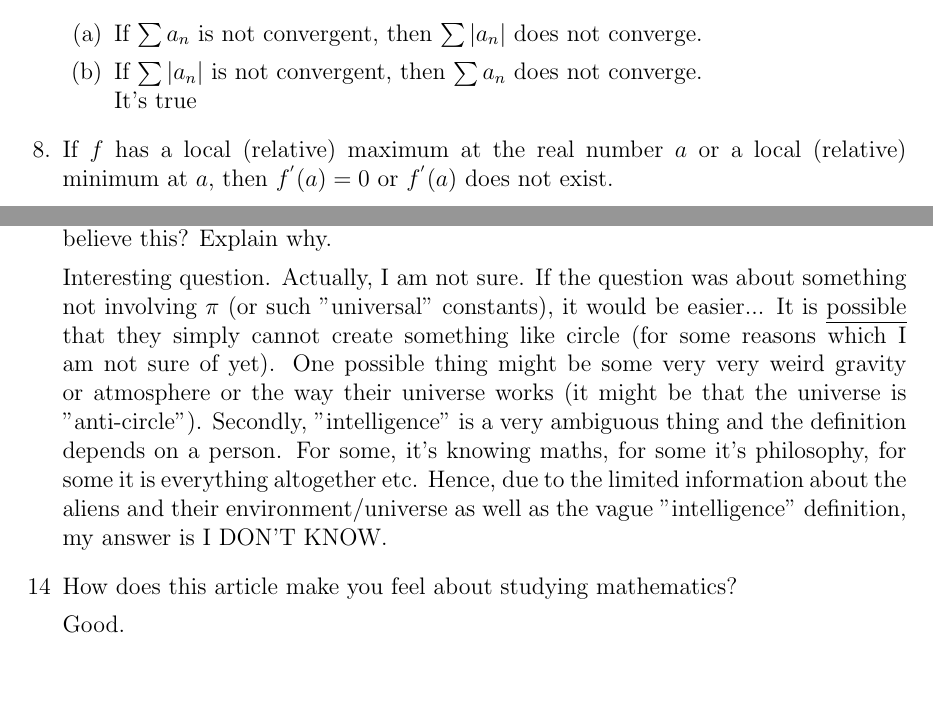
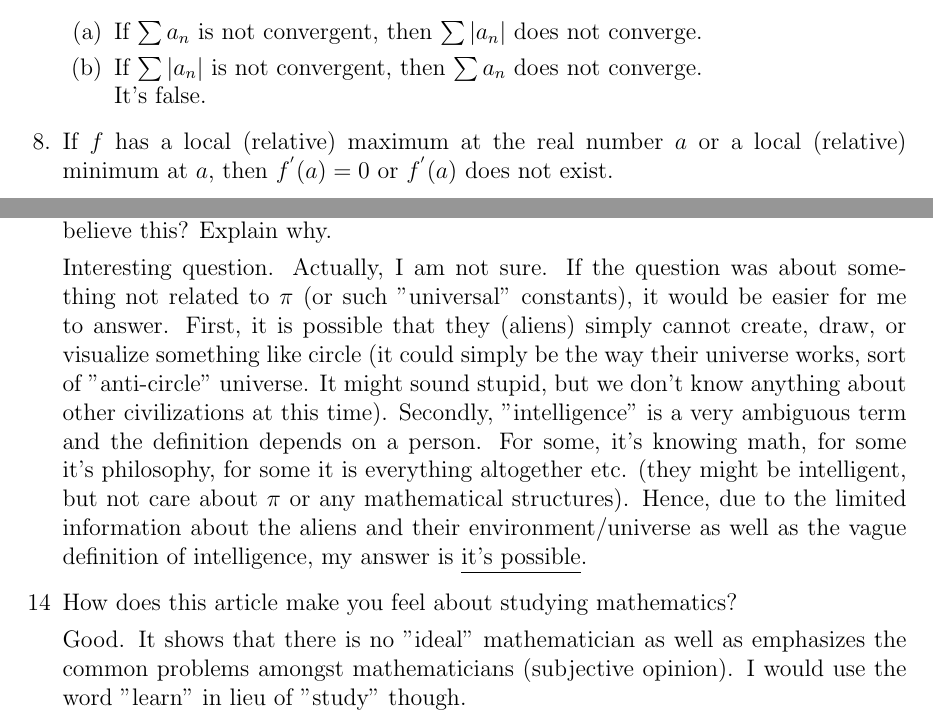
Before and after one commit to oniani/mathematics, a LaTeX problem sheet (MATH 220/Homework03/Homework03.tex): two parts of page 7 of 7, joined at a grey line, cut so that both start at the same text, the shorter picture padded with empty space. Compiled offline with pdfLaTeX.

Commit message:
Update repo

```diff
--- a/MATH 220/Homework03/Homework03.tex
+++ b/MATH 220/Homework03/Homework03.tex
@@ -404,7 +404,7 @@ If $\sum |a_n|$ is convergent, then $\sum a_n$ converges.
 If $\sum a_n$ is not convergent, then $\sum |a_n|$ does not converge.
 \item[(b)]
 If $\sum |a_n|$ is not convergent, then $\sum a_n$ does not converge.\\
-It's true
+It's false.
 \end{enumerate}
 
 \item[8.]
@@ -439,19 +439,20 @@ capable of intergalactic travel would recognize the binary expansion of $\pi$.
 Do you believe this? Explain why.
 
 Interesting question. Actually, I am not sure. If the question was about something not
-involving $\pi$ (or such "universal" constants), it would be easier... It is \underline{possible} that they
-simply cannot create something like circle (for some reasons which I am not sure of yet).
-One possible thing might be some very very weird gravity or atmosphere or the way their
-universe works (it might be that the universe is "anti-circle"). Secondly, "intelligence"
-is a very ambiguous thing and the definition depends on a person. For some, it's knowing maths,
-for some it's philosophy, for some it is everything altogether etc.
-Hence, due to the limited information about the aliens and their environment/universe as well as
-the vague "intelligence" definition, my answer is I DON'T KNOW.
+related to $\pi$ (or such "universal" constants), it would be easier for me to answer.
+First, it is possible that they (aliens) simply cannot create, draw, or visualize something like circle
+(it could simply be the way their universe works, sort of "anti-circle" universe. It might sound stupid, but we don't know anything about
+other civilizations at this time). Secondly, "intelligence" is a very ambiguous term and the definition depends on a person. For some, it's knowing math,
+for some it's philosophy, for some it is everything altogether etc. (they might be intelligent, but not care about $\pi$ or any mathematical structures).
+Hence, due to the limited information about the aliens and their environment/universe as well as the vague definition of intelligence, my answer is
+\underline{it's possible}.
 
 \item[14]
 How does this article make you feel about studying mathematics?
 
-Good.
+Good. It shows that there is no "ideal" mathematician as well as
+emphasizes the common problems amongst mathematicians (subjective opinion).
+I would use the word "learn" in lieu of "study" though.
 \end{enumerate}
 
 \end{document}
```
Also changed, not shown: MATH 220/Homework03/Homework03.pdf, MATH 220/Homework03/Homework03.tex (2 more changed lines).
